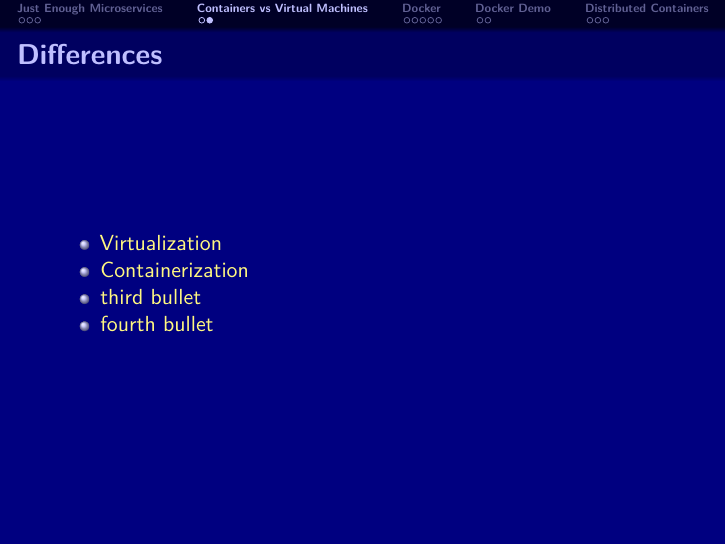
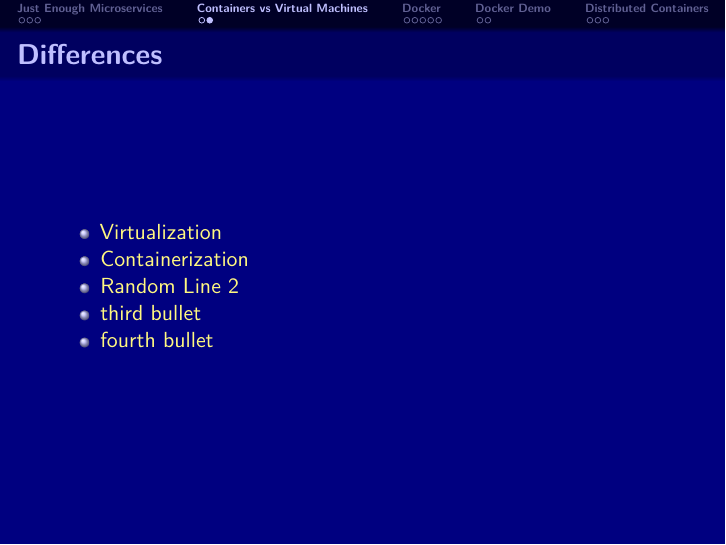
Before and after one commit to rafaelmarino/dockerized, an R Markdown document (slides.rmd): page 7 of 17. Rendered offline with R 4.5, knitr and Pandoc, then LaTeX, with nearby package versions.

Commit message:
Random Line 2

```diff
--- a/slides.rmd
+++ b/slides.rmd
@@ -30,6 +30,7 @@ output:
 
 - Virtualization
 - Containerization
+- Random Line 2
 - third bullet
 - fourth bullet
 
```
